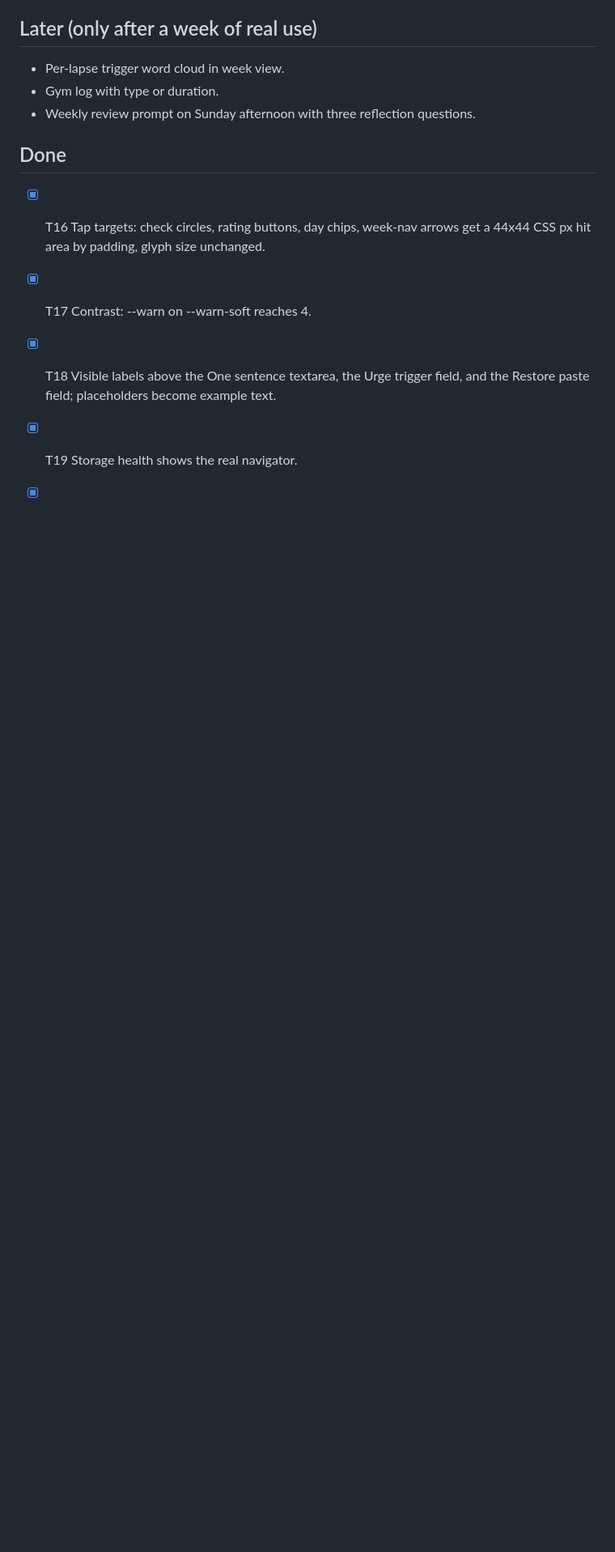
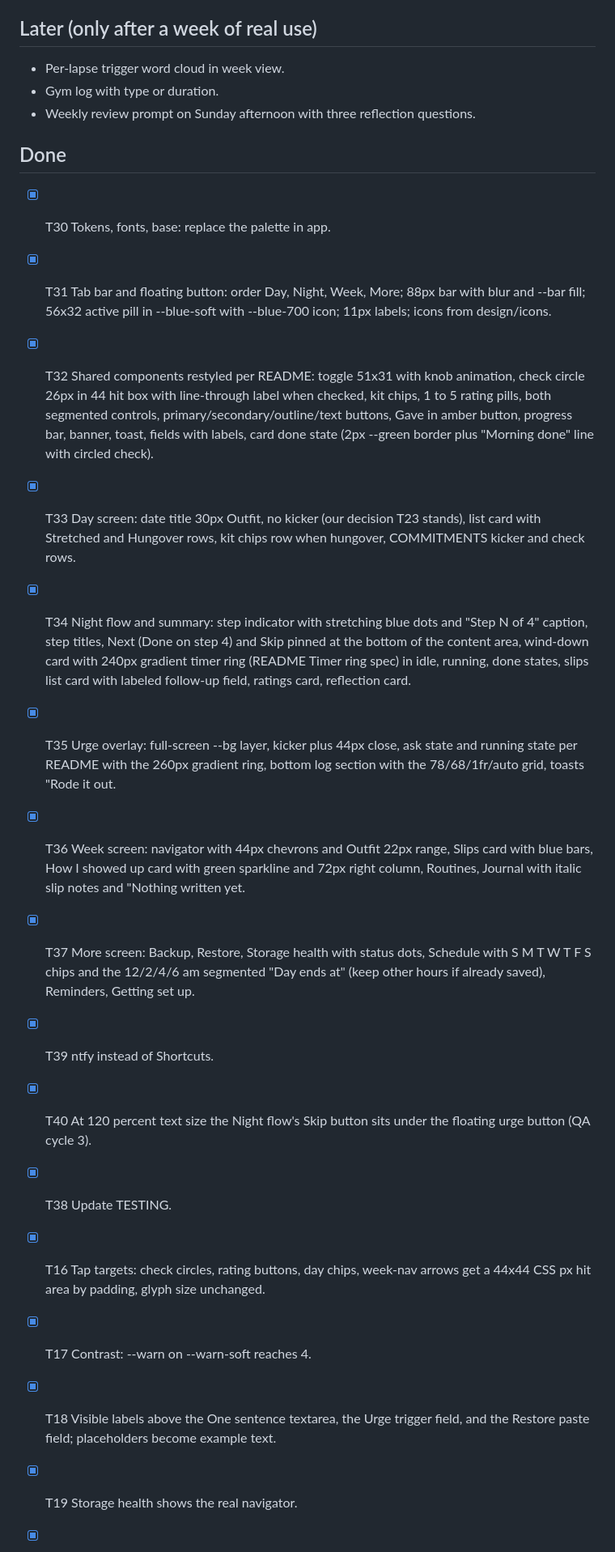
Before and after one commit to mjingram123/improvement-tracker, a Markdown page: BACKLOG.md, the part around one of its changes. Shown at 81% size. GitHub-like rendering; blank space fills up the shorter version.

Commit message:
Backlog: redesign cycle done; T40 resolved by the redesign's bottom padding
Co-Authored-By: Claude Fable 5.1 <noreply@anthropic.com>

```diff
--- a/BACKLOG.md
+++ b/BACKLOG.md
@@ -29,6 +19,18 @@ Ordered. Top is next. Each ticket has a done condition. Bugs from QA go to the t
 - Weekly review prompt on Sunday afternoon with three reflection questions.
 
 ## Done
+
+- [x] T30 Tokens, fonts, base: replace the palette in app.
+- [x] T31 Tab bar and floating button: order Day, Night, Week, More; 88px bar with blur and --bar fill; 56x32 active pill in --blue-soft with --blue-700 icon; 11px labels; icons from design/icons.
+- [x] T32 Shared components restyled per README: toggle 51x31 with knob animation, check circle 26px in 44 hit box with line-through label when checked, kit chips, 1 to 5 rating pills, both segmented controls, primary/secondary/outline/text buttons, Gave in amber button, progress bar, banner, toast, fields with labels, card done state (2px --green border plus "Morning done" line with circled check).
+- [x] T33 Day screen: date title 30px Outfit, no kicker (our decision T23 stands), list card with Stretched and Hungover rows, kit chips row when hungover, COMMITMENTS kicker and check rows.
+- [x] T34 Night flow and summary: step indicator with stretching blue dots and "Step N of 4" caption, step titles, Next (Done on step 4) and Skip pinned at the bottom of the content area, wind-down card with 240px gradient timer ring (README Timer ring spec) in idle, running, done states, slips list card with labeled follow-up field, ratings card, reflection card.
+- [x] T35 Urge overlay: full-screen --bg layer, kicker plus 44px close, ask state and running state per README with the 260px gradient ring, bottom log section with the 78/68/1fr/auto grid, toasts "Rode it out.
+- [x] T36 Week screen: navigator with 44px chevrons and Outfit 22px range, Slips card with blue bars, How I showed up card with green sparkline and 72px right column, Routines, Journal with italic slip notes and "Nothing written yet.
+- [x] T37 More screen: Backup, Restore, Storage health with status dots, Schedule with S M T W T F S chips and the 12/2/4/6 am segmented "Day ends at" (keep other hours if already saved), Reminders, Getting set up.
+- [x] T39 ntfy instead of Shortcuts.
+- [x] T40 At 120 percent text size the Night flow's Skip button sits under the floating urge button (QA cycle 3).
+- [x] T38 Update TESTING.
 
 - [x] T16 Tap targets: check circles, rating buttons, day chips, week-nav arrows get a 44x44 CSS px hit area by padding, glyph size unchanged.
 - [x] T17 Contrast: --warn on --warn-soft reaches 4.
```
Also changed, not shown: other parts of BACKLOG.md (+2 -12 lines).
